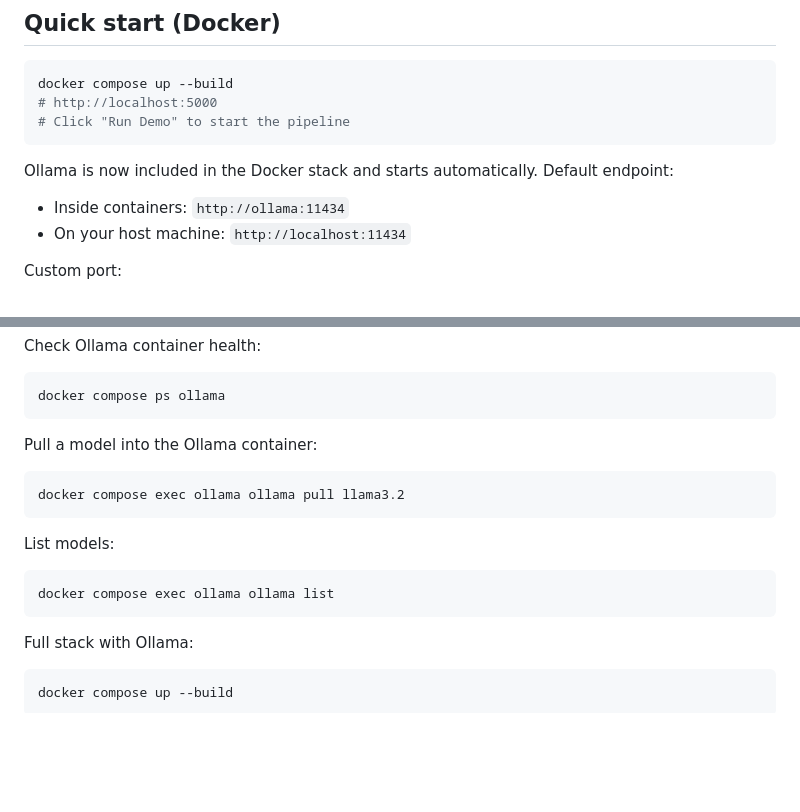
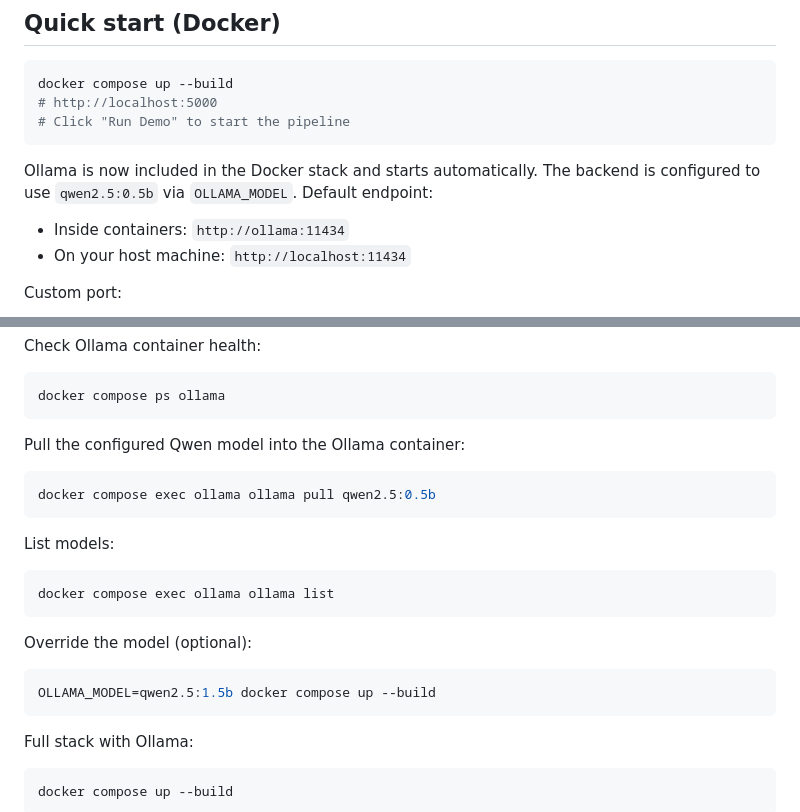
Before and after one commit to Haris1788/Inter-Act, a Markdown page: README.md, 2 parts joined by grey strips. GitHub-like rendering; blank space fills up the shorter version.

Commit message:
Update README to reflect Ollama model configuration and usage instructions

````diff
--- a/README.md
+++ b/README.md
@@ -13,6 +13,7 @@ docker compose up --build
 ```
 
 Ollama is now included in the Docker stack and starts automatically.
+The backend is configured to use `qwen2.5:0.5b` via `OLLAMA_MODEL`.
 Default endpoint:
 
 - Inside containers: `http://ollama:11434`
@@ -49,16 +50,22 @@ Check Ollama container health:
 docker compose ps ollama
 ```
 
-Pull a model into the Ollama container:
+Pull the configured Qwen model into the Ollama container:
 
 ```bash
-docker compose exec ollama ollama pull llama3.2
+docker compose exec ollama ollama pull qwen2.5:0.5b
 ```
 
 List models:
 
 ```bash
 docker compose exec ollama ollama list
+```
+
+Override the model (optional):
+
+```bash
+OLLAMA_MODEL=qwen2.5:1.5b docker compose up --build
 ```
 
 Full stack with Ollama:
````
